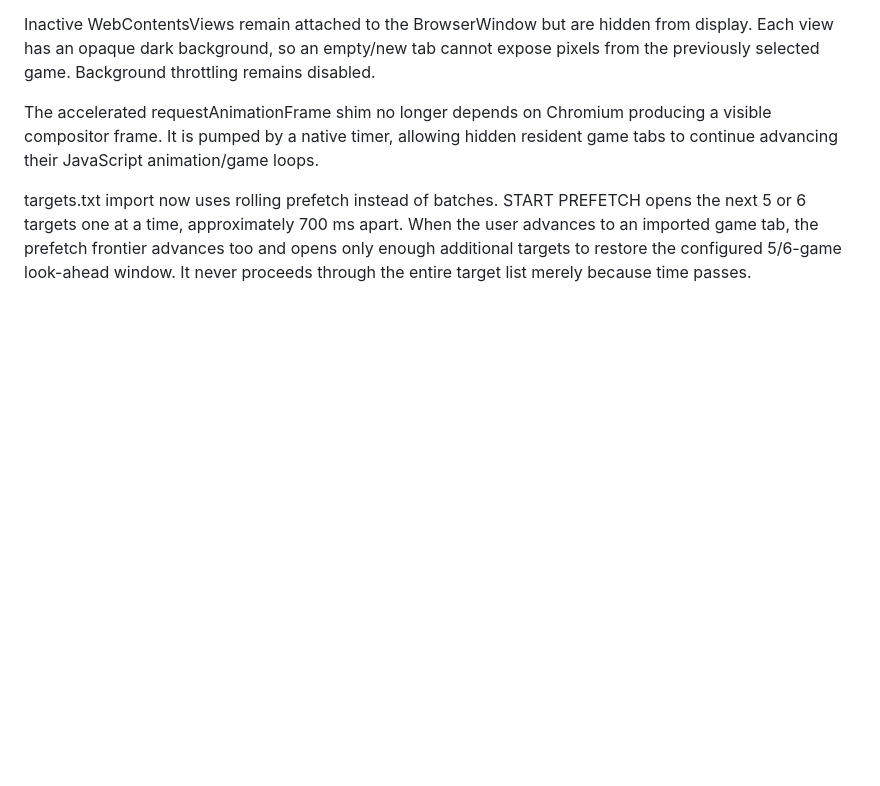
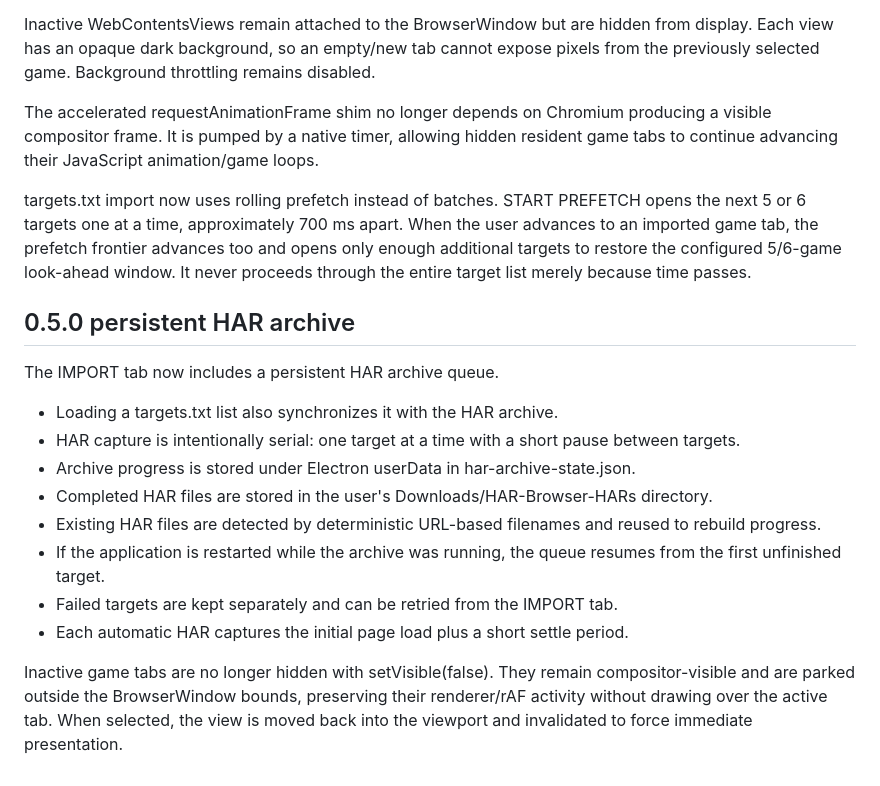
Before and after one commit to Shisetsu-Code/Har-Browser, a Markdown page: README.md, the part around the change. GitHub-like rendering; blank space fills up the shorter version.

Commit message:
docs: document persistent HAR archive and offscreen tabs

```diff
--- a/README.md
+++ b/README.md
@@ -124,3 +124,19 @@ Inactive WebContentsViews remain attached to the BrowserWindow but are hidden fr
 The accelerated requestAnimationFrame shim no longer depends on Chromium producing a visible compositor frame. It is pumped by a native timer, allowing hidden resident game tabs to continue advancing their JavaScript animation/game loops.
 
 targets.txt import now uses rolling prefetch instead of batches. START PREFETCH opens the next 5 or 6 targets one at a time, approximately 700 ms apart. When the user advances to an imported game tab, the prefetch frontier advances too and opens only enough additional targets to restore the configured 5/6-game look-ahead window. It never proceeds through the entire target list merely because time passes.
+
+
+## 0.5.0 persistent HAR archive
+
+The IMPORT tab now includes a persistent HAR archive queue.
+
+- Loading a targets.txt list also synchronizes it with the HAR archive.
+- HAR capture is intentionally serial: one target at a time with a short pause between targets.
+- Archive progress is stored under Electron userData in har-archive-state.json.
+- Completed HAR files are stored in the user's Downloads/HAR-Browser-HARs directory.
+- Existing HAR files are detected by deterministic URL-based filenames and reused to rebuild progress.
+- If the application is restarted while the archive was running, the queue resumes from the first unfinished target.
+- Failed targets are kept separately and can be retried from the IMPORT tab.
+- Each automatic HAR captures the initial page load plus a short settle period.
+
+Inactive game tabs are no longer hidden with setVisible(false). They remain compositor-visible and are parked outside the BrowserWindow bounds, preserving their renderer/rAF activity without drawing over the active tab. When selected, the view is moved back into the viewport and invalidated to force immediate presentation.
```
